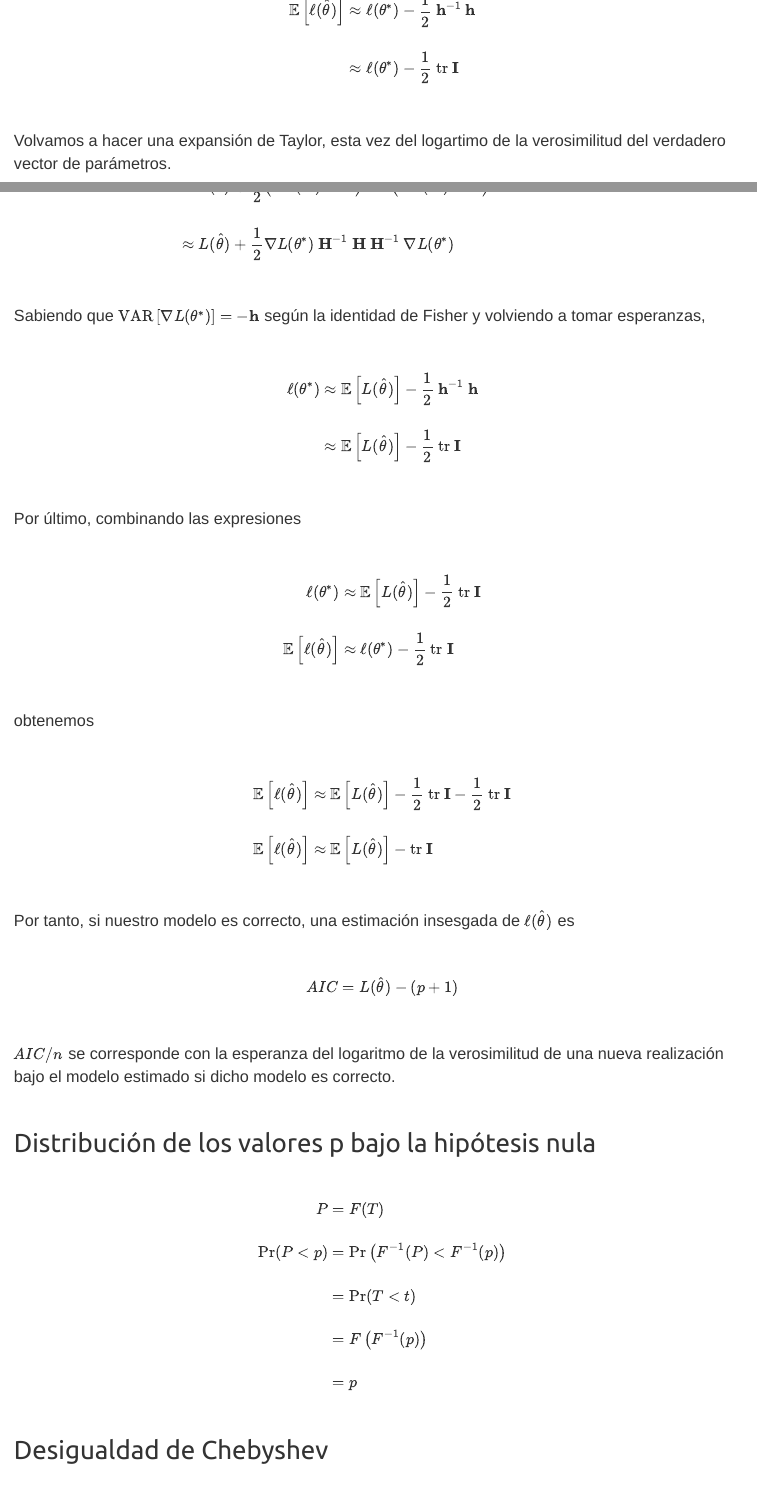
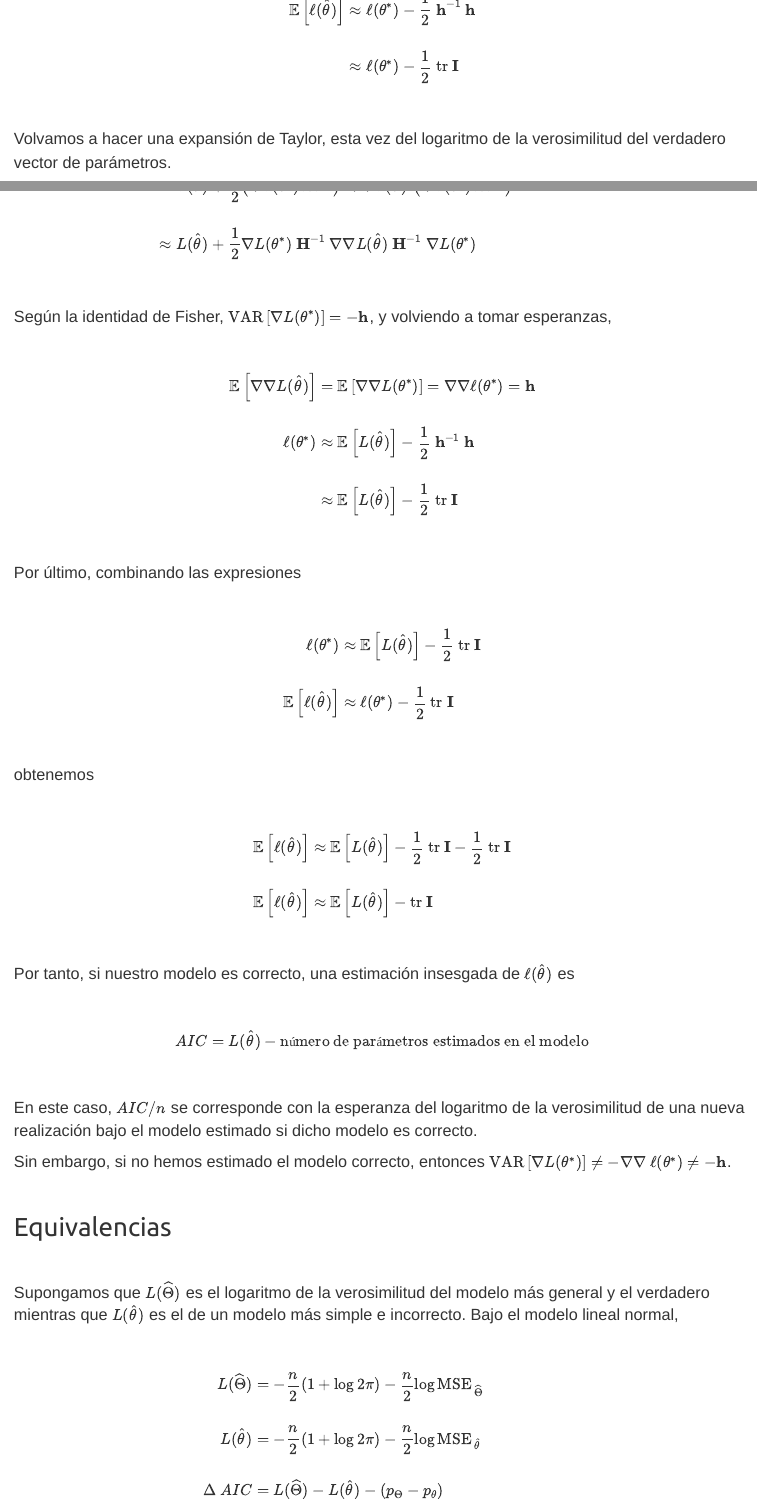
Before and after one commit to Marcosjnez/Marcosjnez.github.io, an R Markdown document (deriv_2.Rmd): the page in a window 1100 px wide, from 11480 px down before the commit and from 11450 px down after it, so that both start at the same text, and a second part further down, joined at a grey line. The pictures show the output file deriv_2.html that the author committed with the source, opened offline; library style sheets and scripts come from the installed R packages.

Commit message:
Add files via upload

```diff
--- a/deriv_2.Rmd
+++ b/deriv_2.Rmd
@@ -1892,28 +1892,29 @@ $$
 
 <br>
 
-Volvamos a hacer una expansión de Taylor, esta vez del logartimo de la verosimilitud del verdadero vector de parámetros.
+Volvamos a hacer una expansión de Taylor, esta vez del logaritmo de la verosimilitud del verdadero vector de parámetros.
 
 <br>
 
 $$
 \begin{align}
 L(\theta^*) &\approx L(\widehat\theta) + (\theta^* - \widehat\theta)^\prime \ \nabla L(\widehat\theta) + \frac{1}{2} (\theta^* - \widehat\theta)^\prime \ \nabla \nabla L(\widehat\theta) \ (\theta^* - \widehat\theta) \\\\
-&\approx L(\widehat\theta) + \frac{1}{2} (\theta^* - \widehat\theta)^\prime \ \mathbf{H} \ (\theta^* - \widehat\theta) \\\\
-&\approx L(\widehat\theta) + \frac{1}{2} \left( \theta^* + \nabla L(\theta^*) \ \mathbf{H}^{-1} - \theta^* \right)^\prime \ \mathbf{H} \ \left( \theta^* + \nabla L(\theta^*) \ \mathbf{H}^{-1} - \theta^* \right) \\\\
-&\approx L(\widehat\theta) + \frac{1}{2} \left( \nabla L(\theta^*) \ \mathbf{H}^{-1} \right)^\prime \ \mathbf{H} \ \left( \nabla L(\theta^*) \ \mathbf{H}^{-1} \right) \\\\
-&\approx L(\widehat\theta) + \frac{1}{2} \nabla L(\theta^*) \ \mathbf{H}^{-1} \ \mathbf{H} \ \mathbf{H}^{-1} \ \nabla L(\theta^*)
-\end{align}
-$$
-
-<br>
-
-Sabiendo que $\text{VAR} \left[ \nabla L(\theta^*) \right] = - \mathbf{h}$ según la identidad de Fisher y volviendo a tomar esperanzas,
-
-<br>
-
-$$
-\begin{align}
+&\approx L(\widehat\theta) + \frac{1}{2} (\theta^* - \widehat\theta)^\prime \ \nabla \nabla L(\widehat\theta) \ (\theta^* - \widehat\theta) \\\\
+&\approx L(\widehat\theta) + \frac{1}{2} \left( \theta^* + \nabla L(\theta^*) \ \mathbf{H}^{-1} - \theta^* \right)^\prime \ \nabla \nabla L(\widehat\theta) \ \left( \theta^* + \nabla L(\theta^*) \ \mathbf{H}^{-1} - \theta^* \right) \\\\
+&\approx L(\widehat\theta) + \frac{1}{2} \left( \nabla L(\theta^*) \ \mathbf{H}^{-1} \right)^\prime \ \nabla \nabla L(\widehat\theta) \ \left( \nabla L(\theta^*) \ \mathbf{H}^{-1} \right) \\\\
+&\approx L(\widehat\theta) + \frac{1}{2} \nabla L(\theta^*) \ \mathbf{H}^{-1} \ \nabla \nabla L(\widehat\theta) \ \mathbf{H}^{-1} \ \nabla L(\theta^*)
+\end{align}
+$$
+
+<br>
+
+Según la identidad de Fisher, $\text{VAR} \left[ \nabla L(\theta^*) \right] = - \mathbf{h}$, y volviendo a tomar esperanzas,
+
+<br>
+
+$$
+\begin{align}
+\mathbb{E} \left[ \nabla \nabla L(\widehat\theta) \right] &= \mathbb{E} \left[\nabla \nabla L(\theta^*) \right] = \nabla \nabla \ell(\theta^*) = \mathbf{h} \\\\
 \ell(\theta^*) &\approx \mathbb{E} \left[ L(\widehat\theta) \right] - \frac{1}{2} \ \mathbf{h}^{-1} \ \mathbf{h} \\\\
 &\approx \mathbb{E} \left[ L(\widehat\theta) \right] - \frac{1}{2} \ \text{tr} \ \mathbf{I}
 \end{align}
@@ -1951,9 +1952,35 @@ Por tanto, si nuestro modelo es correcto, una estimación insesgada de $\ell(\wi
 <br>
 
 $$
-AIC = L(\widehat\theta) - (p+1)
-$$
-
-<br>
-
-$AIC/n$ se corresponde con la esperanza del logaritmo de la verosimilitud de una nueva realización bajo el modelo estimado si dicho modelo es correcto.
+AIC = L(\widehat\theta) - \text{número de parámetros estimados en el modelo}
+$$
+
+<br>
+
+En este caso, $AIC/n$ se corresponde con la esperanza del logaritmo de la verosimilitud de una nueva realización bajo el modelo estimado si dicho modelo es correcto.
+
+Sin embargo, si no hemos estimado el modelo correcto, entonces $\text{VAR}\left[ \nabla L(\theta^*) \right] \neq - \nabla\nabla \ \ell(\theta^*) \neq - \mathbf{h}$.
+
+<br>
+
+### Equivalencias
+
+<br>
+
+Supongamos que $L(\widehat\Theta)$ es el logaritmo de la verosimilitud del modelo más general y el verdadero mientras que $L(\widehat\theta)$ es el de un modelo más simple e incorrecto. Bajo el modelo lineal normal,
+
+<br>
+
+$$
+\begin{align}
+L(\widehat\Theta) &= - \frac{n}{2}(1 + \log 2\pi) - \frac{n}{2}{\log \text{MSE}_{\ \widehat\Theta}} \\\\
+L(\widehat\theta) &= - \frac{n}{2}(1 + \log 2\pi) - \frac{n}{2}{\log \text{MSE}_{\ \widehat\theta}} \\\\
+\Delta \ AIC &= L(\widehat\Theta) - L(\widehat\theta) - (p_{\Theta} - p_{\theta}) \\\\
+&= \frac{n}{2}{\log \text{MSE}_{\ \widehat\theta}} - \frac{n}{2}{\log \text{MSE}_{\ \widehat\Theta}} - (p_{\Theta} - p_{\theta}) \\\\
+&= \frac{n}{2} \log \left( \frac{\text{MSE}_{\ \widehat\theta}}{\text{MSE}_{\ \widehat\Theta}} \right) - (p_{\Theta} - p_{\theta}) \\\\
+&= \frac{n}{2} \log \left( 1 + \frac{\text{MSE}_{\ \widehat\theta} - \text{MSE}_{\ \widehat\Theta}}{\text{MSE}_{\ \widehat\Theta}} \right) - (p_{\Theta} - p_{\theta}) \\\\
+&\approx \frac{n}{2} \ \frac{\text{MSE}_{\ \widehat\theta} - \text{MSE}_{\ \widehat\Theta}}{\text{MSE}_{\ \widehat\Theta}} - (p_{\Theta} - p_{\theta})
+\end{align}
+$$
+
+<br>
```
Also changed, not shown: deriv_2.html, deriv_2.Rmd (42 more changed lines).
